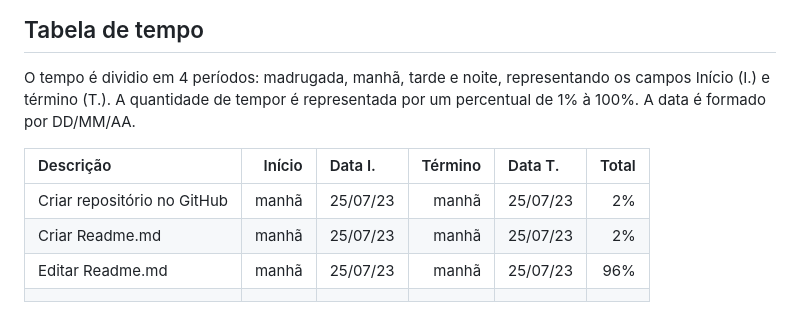
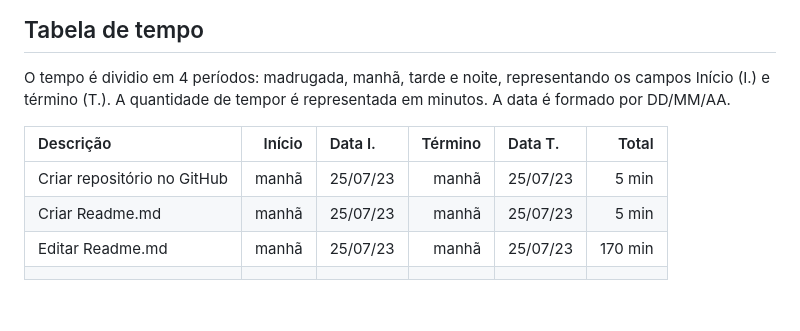
Before and after one commit to edulourenzo/rick_and_morty, a Markdown page: README.md, the part around the change. Rendered like a GitHub page.

Commit message:
Mudar porcentagem para minutos na tabela de tempo

```diff
--- a/README.md
+++ b/README.md
@@ -78,13 +78,13 @@ Marque as tarefas concluidas!
 ## Tabela de tempo
 
 O tempo é dividio em 4 períodos: madrugada, manhã, tarde e noite, representando os campos Início (I.) e término (T.).
-A quantidade de tempor é representada por um percentual de 1% à 100%.
+A quantidade de tempor é representada em minutos.
 A data é formado por DD/MM/AA.
 
 
 | Descrição | Início | Data I. | Término | Data T. | Total |
 |:----------|-------:|:-------|---------:|:--------|------:|
-| Criar repositório no GitHub | manhã | 25/07/23 | manhã  | 25/07/23 | 2% |
-| Criar Readme.md | manhã | 25/07/23 | manhã  | 25/07/23 | 2% |
-| Editar Readme.md | manhã | 25/07/23 | manhã  | 25/07/23 | 96% |
+| Criar repositório no GitHub | manhã | 25/07/23 | manhã  | 25/07/23 | 5 min |
+| Criar Readme.md | manhã | 25/07/23 | manhã  | 25/07/23 | 5 min |
+| Editar Readme.md | manhã | 25/07/23 | manhã  | 25/07/23 | 170 min |
 | | | | | | |
```
